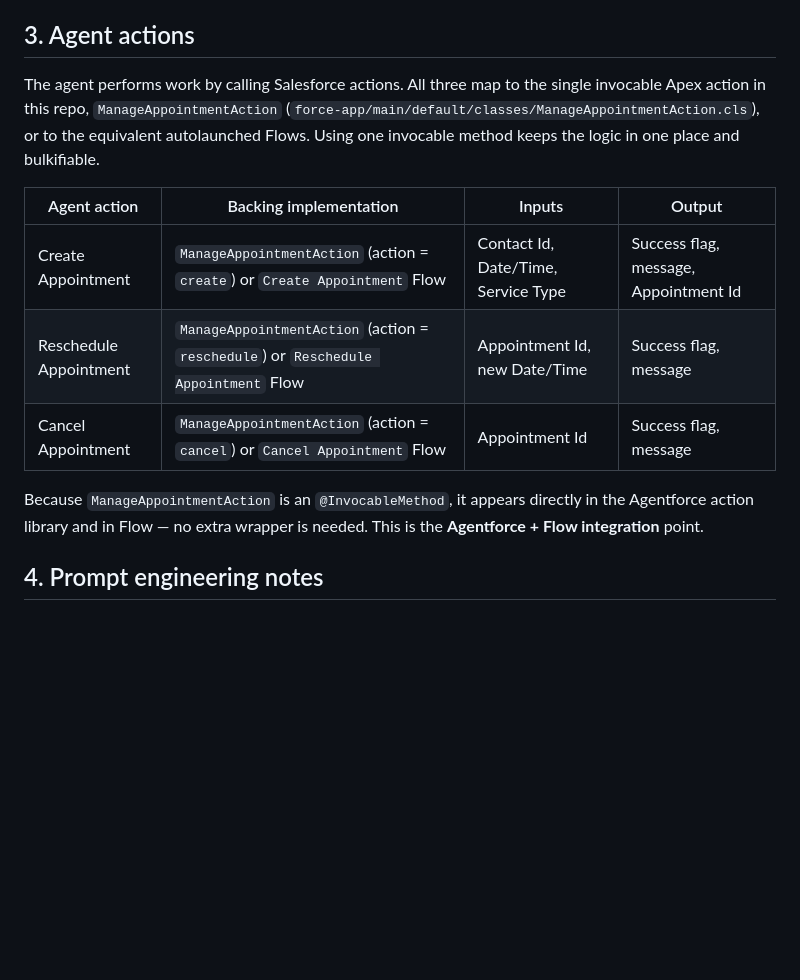
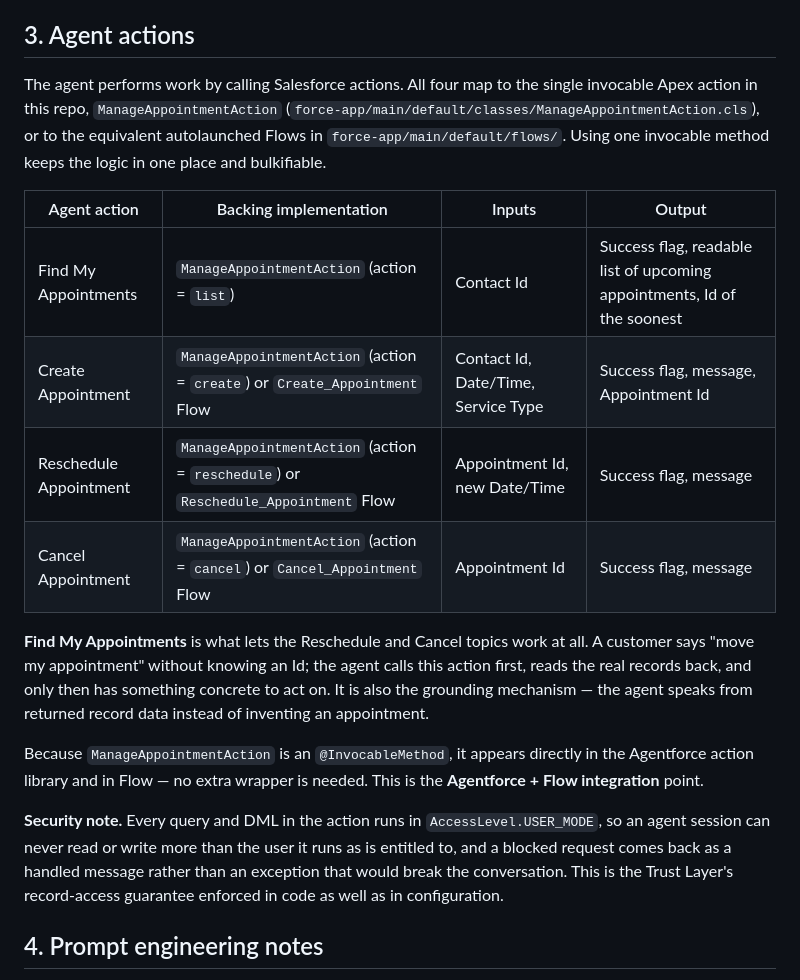
Before and after one commit to Muath477/salesforce-appointment-assistant, a Markdown page: docs/AGENTFORCE.md, the part around the change. GitHub-like rendering; blank space fills up the shorter version.

Commit message:
Document the list action and USER_MODE security in the agent config
Added Find My Appointments action and updated related information.

```diff
--- a/docs/AGENTFORCE.md
+++ b/docs/AGENTFORCE.md
@@ -60,21 +60,35 @@ topic has scope instructions and a set of allowed actions.
 
 ## 3. Agent actions
 
-The agent performs work by calling Salesforce actions. All three map to the
+The agent performs work by calling Salesforce actions. All four map to the
 single invocable Apex action in this repo, `ManageAppointmentAction`
 (`force-app/main/default/classes/ManageAppointmentAction.cls`), or to the
-equivalent autolaunched Flows. Using one invocable method keeps the logic in one
-place and bulkifiable.
+equivalent autolaunched Flows in `force-app/main/default/flows/`. Using one
+invocable method keeps the logic in one place and bulkifiable.
 
 | Agent action | Backing implementation | Inputs | Output |
 |--------------|------------------------|--------|--------|
-| Create Appointment | `ManageAppointmentAction` (action = `create`) or `Create Appointment` Flow | Contact Id, Date/Time, Service Type | Success flag, message, Appointment Id |
-| Reschedule Appointment | `ManageAppointmentAction` (action = `reschedule`) or `Reschedule Appointment` Flow | Appointment Id, new Date/Time | Success flag, message |
-| Cancel Appointment | `ManageAppointmentAction` (action = `cancel`) or `Cancel Appointment` Flow | Appointment Id | Success flag, message |
+| Find My Appointments | `ManageAppointmentAction` (action = `list`) | Contact Id | Success flag, readable list of upcoming appointments, Id of the soonest |
+| Create Appointment | `ManageAppointmentAction` (action = `create`) or `Create_Appointment` Flow | Contact Id, Date/Time, Service Type | Success flag, message, Appointment Id |
+| Reschedule Appointment | `ManageAppointmentAction` (action = `reschedule`) or `Reschedule_Appointment` Flow | Appointment Id, new Date/Time | Success flag, message |
+| Cancel Appointment | `ManageAppointmentAction` (action = `cancel`) or `Cancel_Appointment` Flow | Appointment Id | Success flag, message |
+
+**Find My Appointments** is what lets the Reschedule and Cancel topics work at
+all. A customer says "move my appointment" without knowing an Id; the agent calls
+this action first, reads the real records back, and only then has something
+concrete to act on. It is also the grounding mechanism — the agent speaks from
+returned record data instead of inventing an appointment.
 
 Because `ManageAppointmentAction` is an `@InvocableMethod`, it appears directly
 in the Agentforce action library and in Flow — no extra wrapper is needed. This
 is the **Agentforce + Flow integration** point.
+
+**Security note.** Every query and DML in the action runs in
+`AccessLevel.USER_MODE`, so an agent session can never read or write more than
+the user it runs as is entitled to, and a blocked request comes back as a handled
+message rather than an exception that would break the conversation. This is the
+Trust Layer's record-access guarantee enforced in code as well as in
+configuration.
 
 ## 4. Prompt engineering notes
 
```
